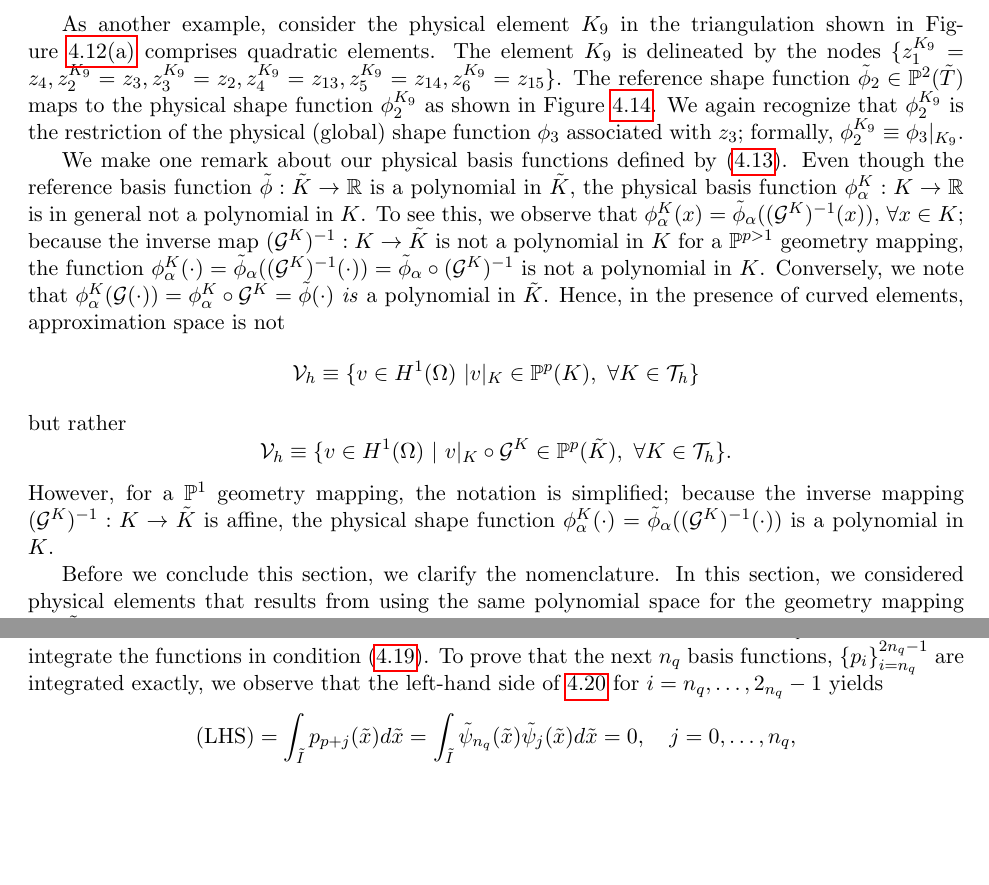
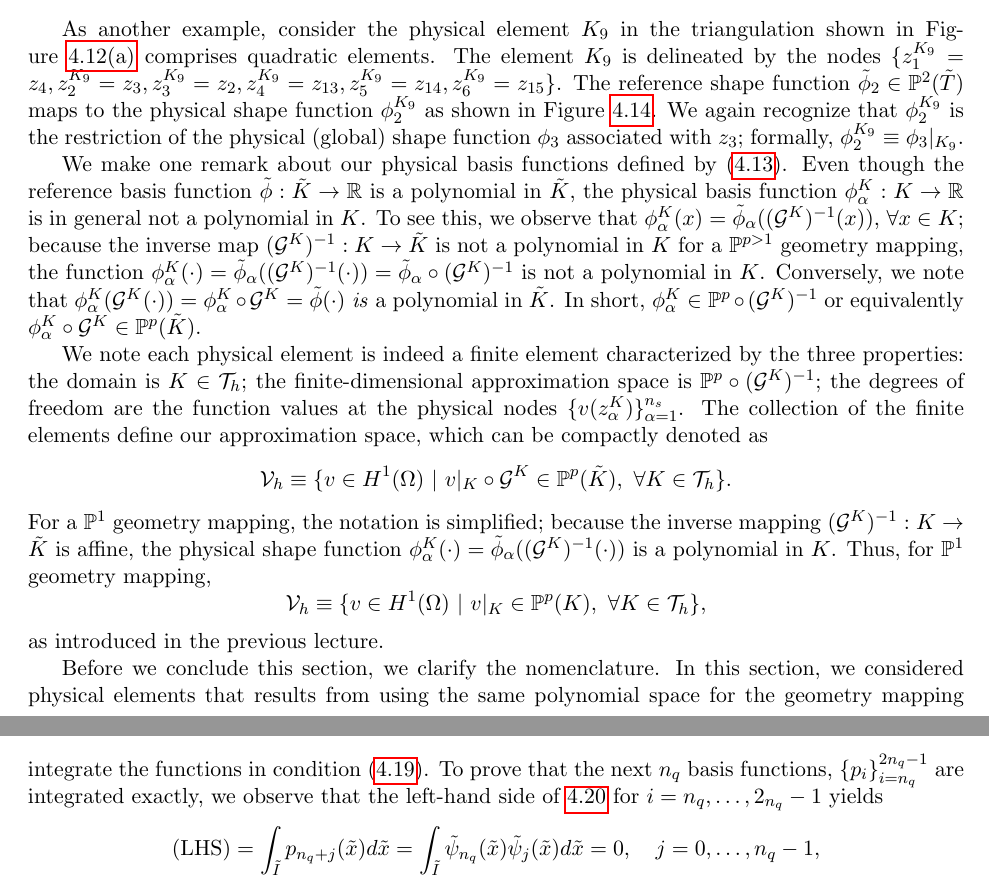
Before and after one commit to GDonoghue0/aer1418, a LaTeX thesis (notes/main.tex, which reads notes/fe_impl.tex): two parts of pages 59 and 62 of 79 before the commit and two parts of pages 59 and 63 of 79 after it, joined at a grey line, cut so that both start at the same text, the shorter picture padded with empty space. Compiled offline with pdfLaTeX.

Commit message:
updated lecture notes in fe implementation

```diff
--- a/notes/fe_impl.tex
+++ b/notes/fe_impl.tex
@@ -734,15 +734,17 @@ As another example, consider the physical element $K_9$ in the triangulation sho
   \label{fig:fe_impl_shape_map_p2}
 \end{figure}
 
-We make one remark about our physical basis functions defined by~\eqref{eq:fe_impl_phiK}.  Even though the reference basis function $\tilde \phi: \tilde K \to \RR$ is a polynomial in $\tilde K$, the physical basis function $\phi^K_\alpha: K \to \RR$ is in general not a polynomial in $K$. To see this, we observe that $\phi^K_\alpha(x) = \tilde \phi_\alpha((\calG^K)^{-1}(x))$, $\forall x \in K$; because the inverse map $(\calG^K)^{-1}: K \to \tilde K$ is not a polynomial in $K$ for a $\PP^{p>1}$ geometry mapping, the function $\phi^K_\alpha(\cdot) = \tilde \phi_\alpha((\calG^K)^{-1}(\cdot)) = \tilde \phi_\alpha \circ (\calG^K)^{-1}$ is not a polynomial in $K$.  Conversely, we note that $\phi^K_\alpha(\calG(\cdot)) = \phi^K_\alpha \circ \calG^K = \tilde \phi(\cdot)$ \emph{is} a polynomial in $\tilde K$. Hence, in the presence of curved elements, approximation space is not
-\begin{equation*}
-  \calV_h \equiv \{ v \in H^1(\Omega) \ | v|_K \in \PP^p(K), \ \forall K \in \calT_h \}
-\end{equation*}
-but rather
+We make one remark about our physical basis functions defined by~\eqref{eq:fe_impl_phiK}.  Even though the reference basis function $\tilde \phi: \tilde K \to \RR$ is a polynomial in $\tilde K$, the physical basis function $\phi^K_\alpha: K \to \RR$ is in general not a polynomial in $K$. To see this, we observe that $\phi^K_\alpha(x) = \tilde \phi_\alpha((\calG^K)^{-1}(x))$, $\forall x \in K$; because the inverse map $(\calG^K)^{-1}: K \to \tilde K$ is not a polynomial in $K$ for a $\PP^{p>1}$ geometry mapping, the function $\phi^K_\alpha(\cdot) = \tilde \phi_\alpha((\calG^K)^{-1}(\cdot)) = \tilde \phi_\alpha \circ (\calG^K)^{-1}$ is not a polynomial in $K$.  Conversely, we note that $\phi^K_\alpha(\calG^K(\cdot)) = \phi^K_\alpha \circ \calG^K = \tilde \phi(\cdot)$ \emph{is} a polynomial in $\tilde K$. In short, $\phi_\alpha^K \in \PP^{p} \circ (\calG^K)^{-1}$ or equivalently $\phi_\alpha^K \circ \calG^K \in \PP^p(\tilde K)$.
+
+We note each physical element is indeed a finite element characterized by the three properties: the domain is $K \in \calT_h$; the finite-dimensional approximation space is $\PP^p \circ (\calG^K)^{-1}$; the degrees of freedom are the function values at the physical nodes $\{ v(z^K_\alpha) \}_{\alpha=1}^{n_s}$.  The collection of the finite elements define our approximation space, which can be compactly denoted as
 \begin{equation*}
   \calV_h \equiv \{ v \in H^1(\Omega) \ | \ v|_K \circ \calG^K \in \PP^p(\tilde K), \ \forall K \in \calT_h \}.
 \end{equation*}
-However, for a $\PP^1$ geometry mapping, the notation is simplified; because the inverse mapping $(\calG^K)^{-1}: K \to \tilde K$ is affine, the physical shape function $\phi^K_\alpha(\cdot) = \tilde \phi_\alpha((\calG^K)^{-1}(\cdot))$ is a polynomial in $K$.
+For a $\PP^1$ geometry mapping, the notation is simplified; because the inverse mapping $(\calG^K)^{-1}: K \to \tilde K$ is affine, the physical shape function $\phi^K_\alpha(\cdot) = \tilde \phi_\alpha((\calG^K)^{-1}(\cdot))$ is a polynomial in $K$. Thus, for $\PP^1$ geometry mapping,
+\begin{equation*}
+  \calV_h \equiv \{ v \in H^1(\Omega) \ | \ v|_K \in \PP^p(K), \ \forall K \in \calT_h \},
+\end{equation*}
+as introduced in the previous lecture.
 
 %Using these basis functions, we can represent any function
 %given $\tilde x \in \tilde K$,
@@ -908,9 +910,9 @@ which is equivalent to the original condition~\eqref{eq:fe_impl_gauss_cond}. We
 To prove that the next $n_q$ basis functions, $\{ p_i \}_{i=n_q}^{2n_q-1}$ are integrated exactly, we observe that the left-hand side of~\ref{eq:fe_impl_gauss_cond_2} for $i = n_q,\dots,2_{n_q}-1$ yields
 \begin{equation*}
   (\text{LHS})
-  = \int_{\tilde I} p_{p+j}(\tilde x) d \tilde x
+  = \int_{\tilde I} p_{n_q+j}(\tilde x) d \tilde x
   = \int_{\tilde I} \tilde \psi_{n_q}(\tilde x) \tilde \psi_{j}(\tilde x) d \tilde x
-  = 0, \quad j = 0,\dots,n_q,
+  = 0, \quad j = 0,\dots,n_q-1,
 \end{equation*}
 since the Legendre polynomials are orthogonal in $L^2(\tilde I)$. On the other hand, the right-hand side of~\ref{eq:fe_impl_gauss_cond_2} for $i = n_q,\dots,2_{n_q}-1$ yields
 \begin{equation*}
```
Also changed, not shown: notes/fe_impl.tex (26 more changed lines).
